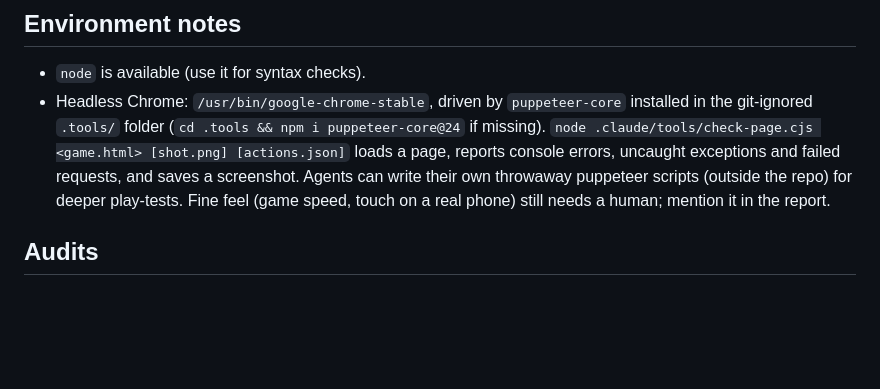
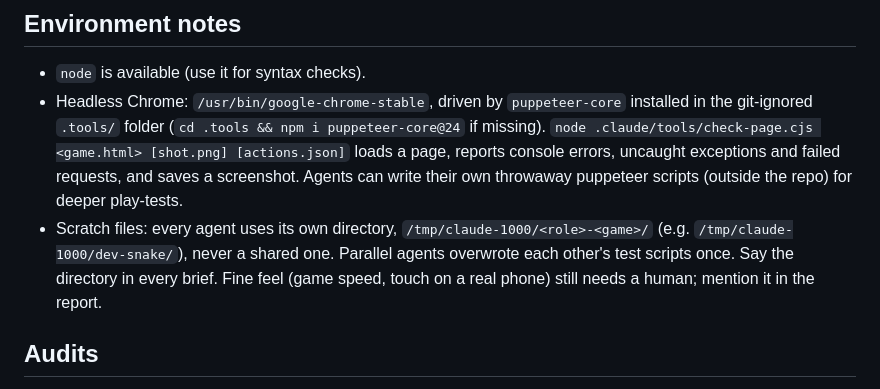
Before and after one commit to gentoomaniac/aislopgames, a Markdown page: .claude/agents.md, the part around the change. Rendered like a GitHub page; blank space fills up the shorter version.

```diff
--- a/.claude/agents.md
+++ b/.claude/agents.md
@@ -101,6 +101,9 @@ or the user's explicit OK before it lands.
   `node .claude/tools/check-page.cjs <game.html> [shot.png] [actions.json]` loads a page,
   reports console errors, uncaught exceptions and failed requests, and saves a screenshot.
   Agents can write their own throwaway puppeteer scripts (outside the repo) for deeper play-tests.
+- Scratch files: every agent uses its own directory, `/tmp/claude-1000/<role>-<game>/`
+  (e.g. `/tmp/claude-1000/dev-snake/`), never a shared one. Parallel agents overwrote
+  each other's test scripts once. Say the directory in every brief.
   Fine feel (game speed, touch on a real phone) still needs a human; mention it in the report.
 
 ## Audits
```
Also changed, not shown: .claude/agents/developer.md (+4 -1 lines), .claude/agents/reviewer.md (+3 -1 lines).
